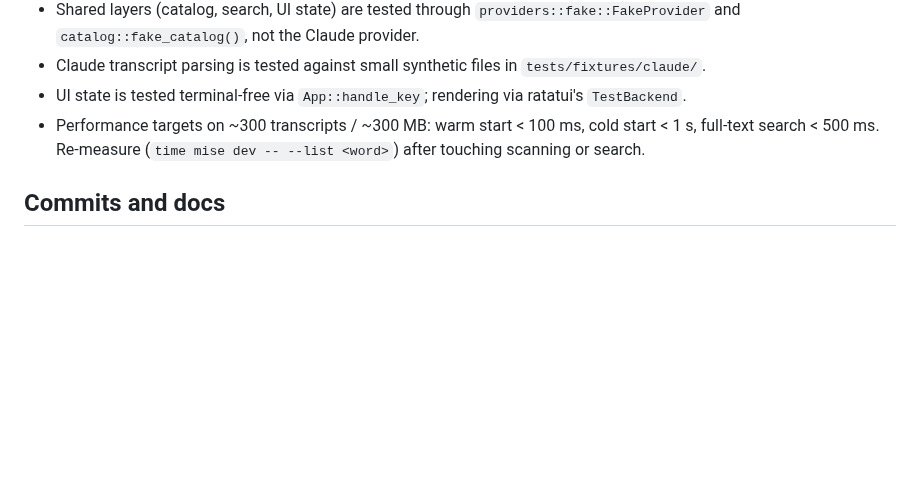
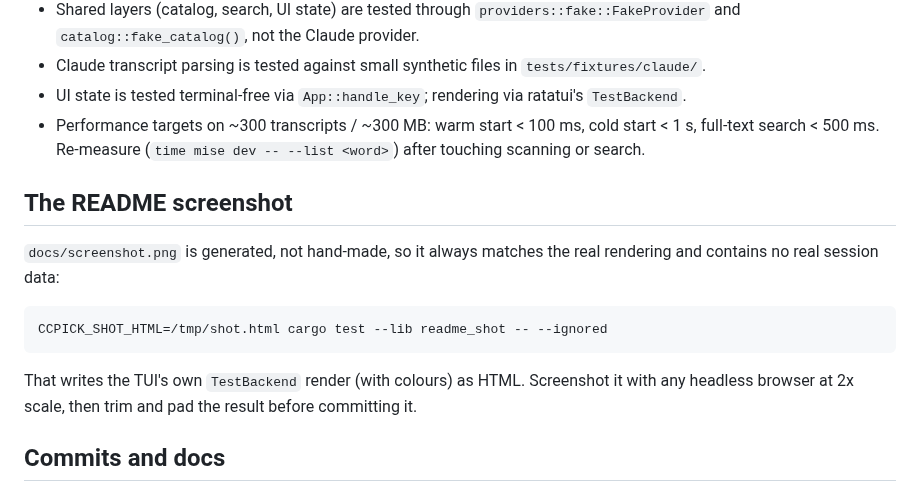
Before and after one commit to outsharked/ccpick, a Markdown page: AGENTS.md, the part around the change. Drawn GitHub-style; blank space fills up the shorter version.

````diff
--- a/AGENTS.md
+++ b/AGENTS.md
@@ -89,6 +89,18 @@ Use mise tasks, not ad-hoc cargo commands (`mise tasks` lists them):
   full-text search < 500 ms. Re-measure (`time mise dev -- --list <word>`) after touching
   scanning or search.
 
+## The README screenshot
+
+`docs/screenshot.png` is generated, not hand-made, so it always matches the real rendering and
+contains no real session data:
+
+```bash
+CCPICK_SHOT_HTML=/tmp/shot.html cargo test --lib readme_shot -- --ignored
+```
+
+That writes the TUI's own `TestBackend` render (with colours) as HTML. Screenshot it with any
+headless browser at 2x scale, then trim and pad the result before committing it.
+
 ## Commits and docs
 
 - Commit only when asked; never push, tag, or publish a release unless asked.
````
Also changed, not shown: README.md (+1 -18 lines), docs/screenshot.png (added), 1 other file.
